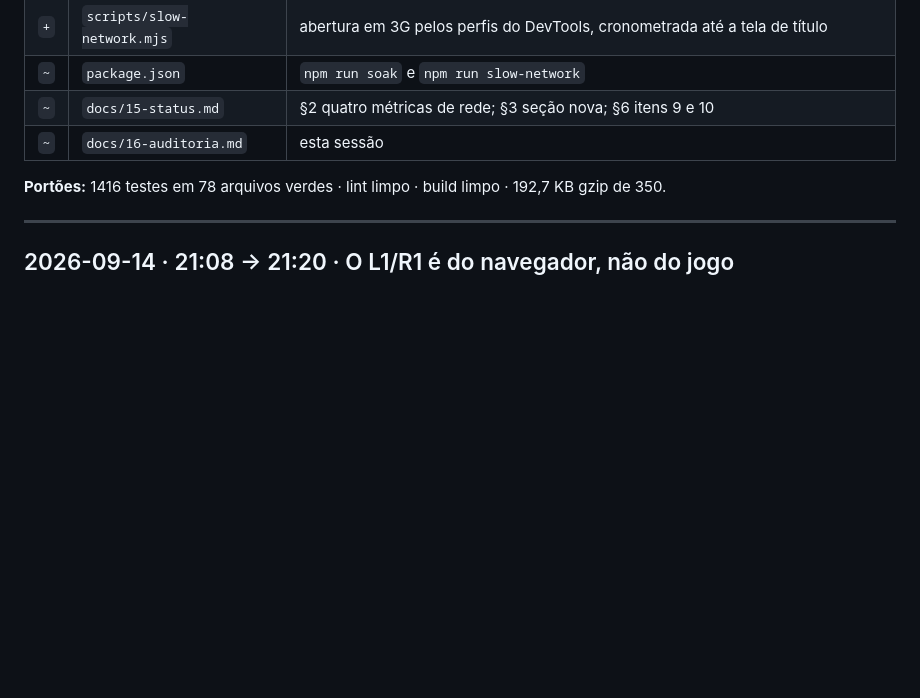
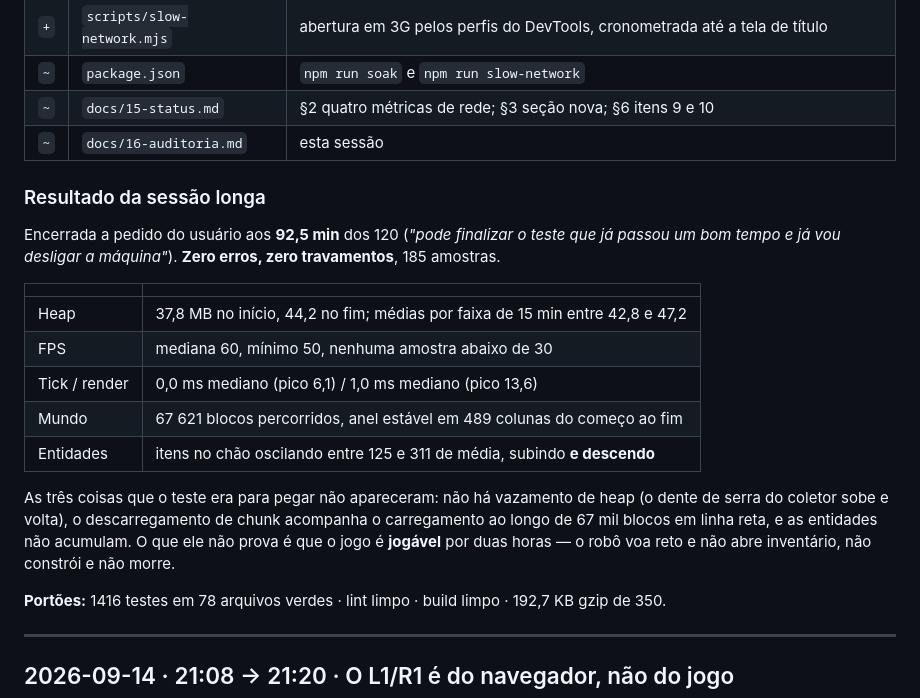
Before and after one commit to gzomer14/CraftLite, a Markdown page: docs/16-auditoria.md, the part around the change. GitHub-like rendering; blank space fills up the shorter version.

```diff
--- a/docs/16-auditoria.md
+++ b/docs/16-auditoria.md
@@ -82,6 +82,24 @@ Um teste que mente é pior que nenhum: as três davam um verde perfeito medindo
 | `~` | `package.json` | `npm run soak` e `npm run slow-network` |
 | `~` | `docs/15-status.md` | §2 quatro métricas de rede; §3 seção nova; §6 itens 9 e 10 |
 | `~` | `docs/16-auditoria.md` | esta sessão |
+
+### Resultado da sessão longa
+
+Encerrada a pedido do usuário aos **92,5 min** dos 120 (*"pode finalizar o teste que já passou um
+bom tempo e já vou desligar a máquina"*). **Zero erros, zero travamentos**, 185 amostras.
+
+| | |
+|---|---|
+| Heap | 37,8 MB no início, 44,2 no fim; médias por faixa de 15 min entre 42,8 e 47,2 |
+| FPS | mediana 60, mínimo 50, nenhuma amostra abaixo de 30 |
+| Tick / render | 0,0 ms mediano (pico 6,1) / 1,0 ms mediano (pico 13,6) |
+| Mundo | 67 621 blocos percorridos, anel estável em 489 colunas do começo ao fim |
+| Entidades | itens no chão oscilando entre 125 e 311 de média, subindo **e descendo** |
+
+As três coisas que o teste era para pegar não apareceram: não há vazamento de heap (o dente de
+serra do coletor sobe e volta), o descarregamento de chunk acompanha o carregamento ao longo de
+67 mil blocos em linha reta, e as entidades não acumulam. O que ele não prova é que o jogo é
+**jogável** por duas horas — o robô voa reto e não abre inventário, não constrói e não morre.
 
 **Portões:** 1416 testes em 78 arquivos verdes · lint limpo · build limpo · 192,7 KB gzip de 350.
 
```
Also changed, not shown: README.md (+4 -0 lines), docs/15-status.md (+31 -8 lines).
